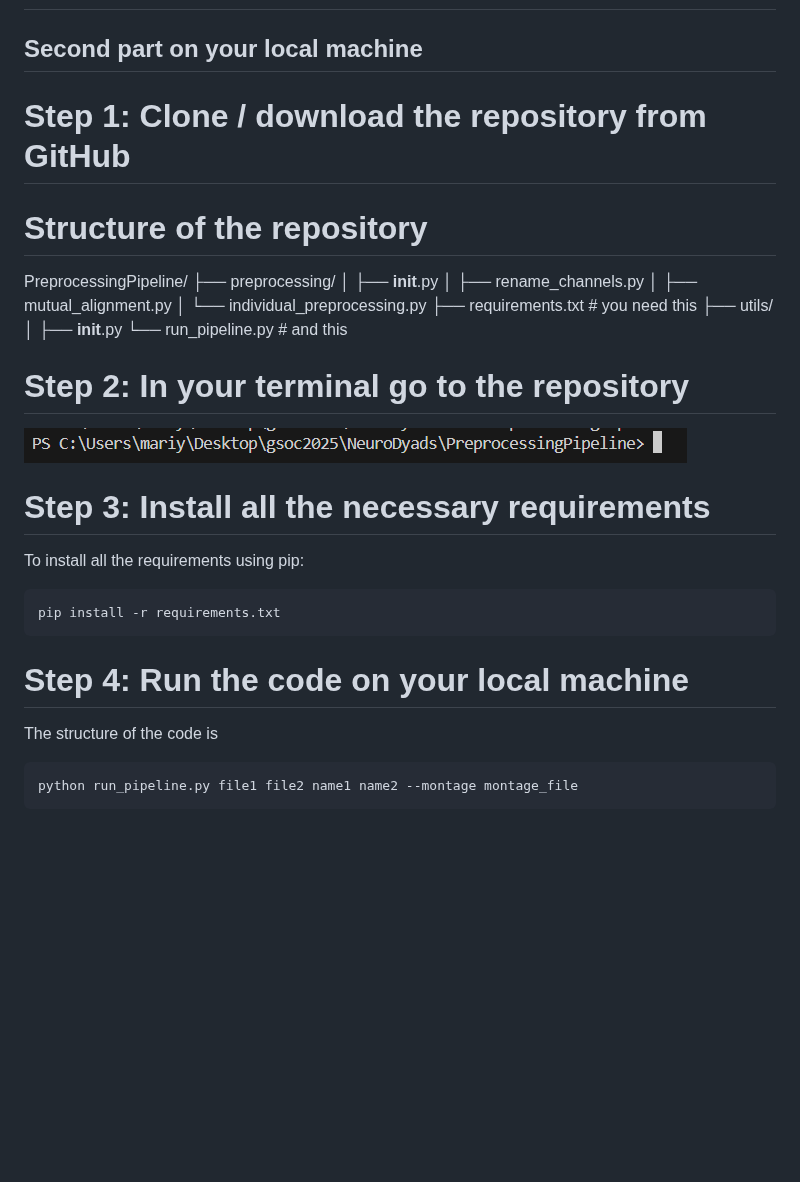
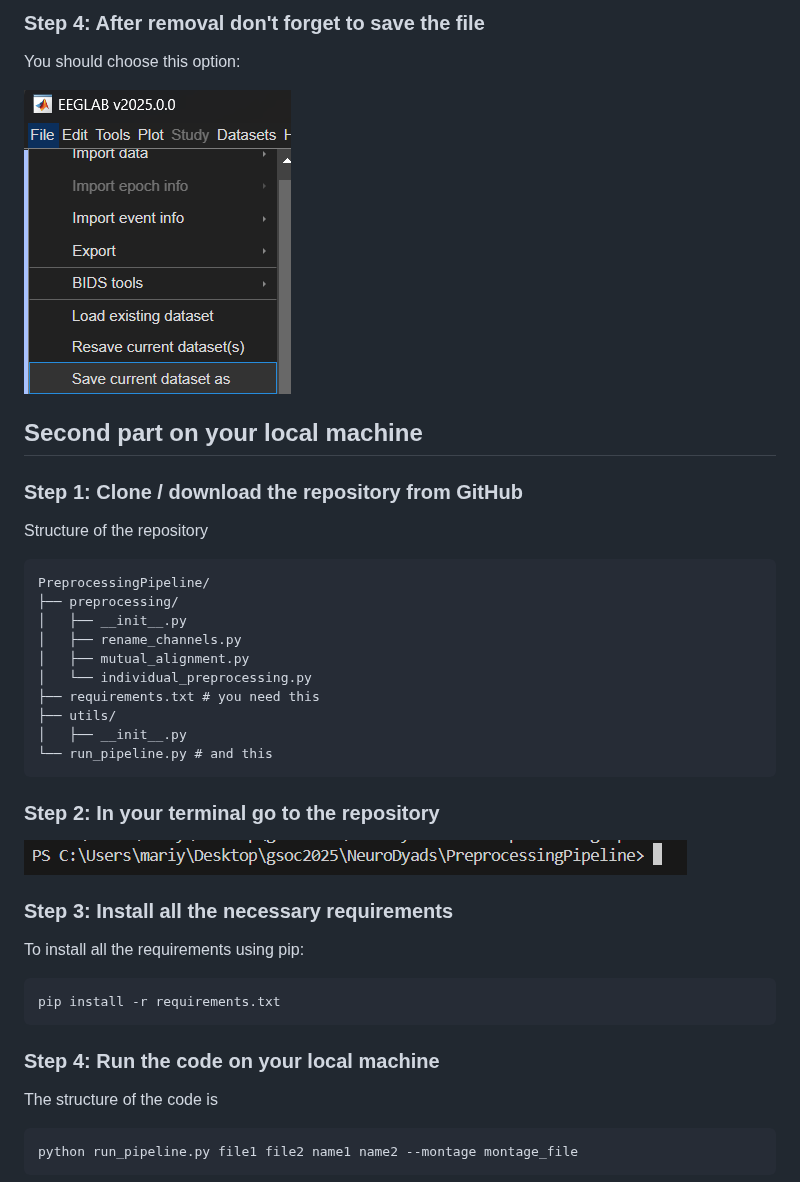
Before and after one commit to ML4SCI/NeuroDyads, a Markdown page: PreprocessingPipeline/EEG_preprocessing_tutorial.md, the part around one of its changes. Drawn GitHub-style; pictures changed too: PreprocessingPipeline/image-8.png (added); blank space fills up the shorter version.

````diff
--- a/PreprocessingPipeline/EEG_preprocessing_tutorial.md
+++ b/PreprocessingPipeline/EEG_preprocessing_tutorial.md
@@ -5,9 +36,16 @@
+### Step 4: After removal don't forget to save the file
+
+You should choose this option:
+
+![How to save the file](image-8.png)
+
 ## Second part on your local machine
 
-# Step 1: Clone / download the repository from GitHub
+### Step 1: Clone / download the repository from GitHub
 
-# Structure of the repository
+Structure of the repository
 
+```
 PreprocessingPipeline/
 ├── preprocessing/
 │   ├── __init__.py
@@ -18,12 +56,13 @@ PreprocessingPipeline/
 ├── utils/
 │   ├── __init__.py
 └── run_pipeline.py # and this
+```
 
-# Step 2: In your terminal go to the repository
+### Step 2: In your terminal go to the repository
 
 ![Example of my (M. Glushanina) PC, you should see smth like this](image.png)
 
-# Step 3: Install all the necessary requirements
+### Step 3: Install all the necessary requirements
 
 To install all the requirements using pip:
 
@@ -31,7 +70,7 @@ To install all the requirements using pip:
 pip install -r requirements.txt
 ```
 
-# Step 4: Run the code on your local machine
+### Step 4: Run the code on your local machine
 
 The structure of the code is
 
````
Also changed, not shown: other parts of PreprocessingPipeline/EEG_preprocessing_tutorial.md (+40 -3 lines), PreprocessingPipeline/image-3.png (added), PreprocessingPipeline/image-4.png (added), PreprocessingPipeline/image-5.png (added), PreprocessingPipeline/image-6.png (added), PreprocessingPipeline/image-7.png (added).
